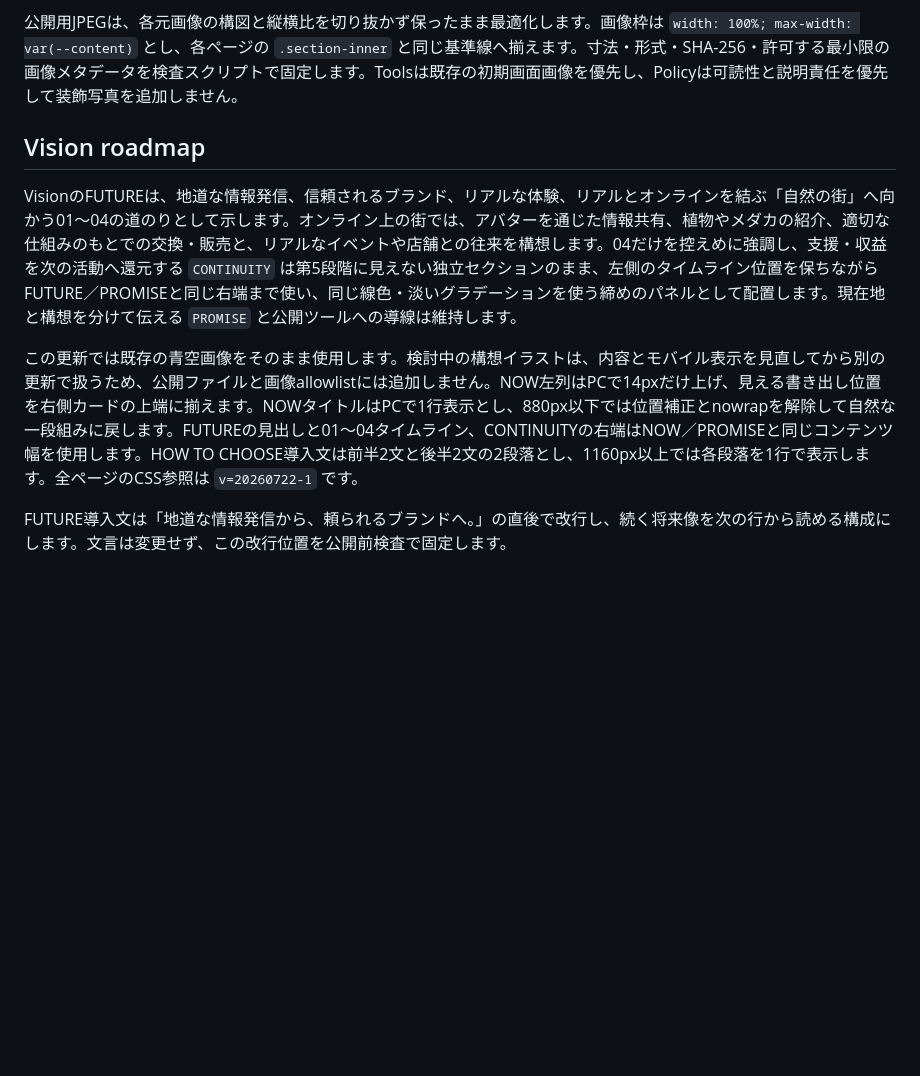
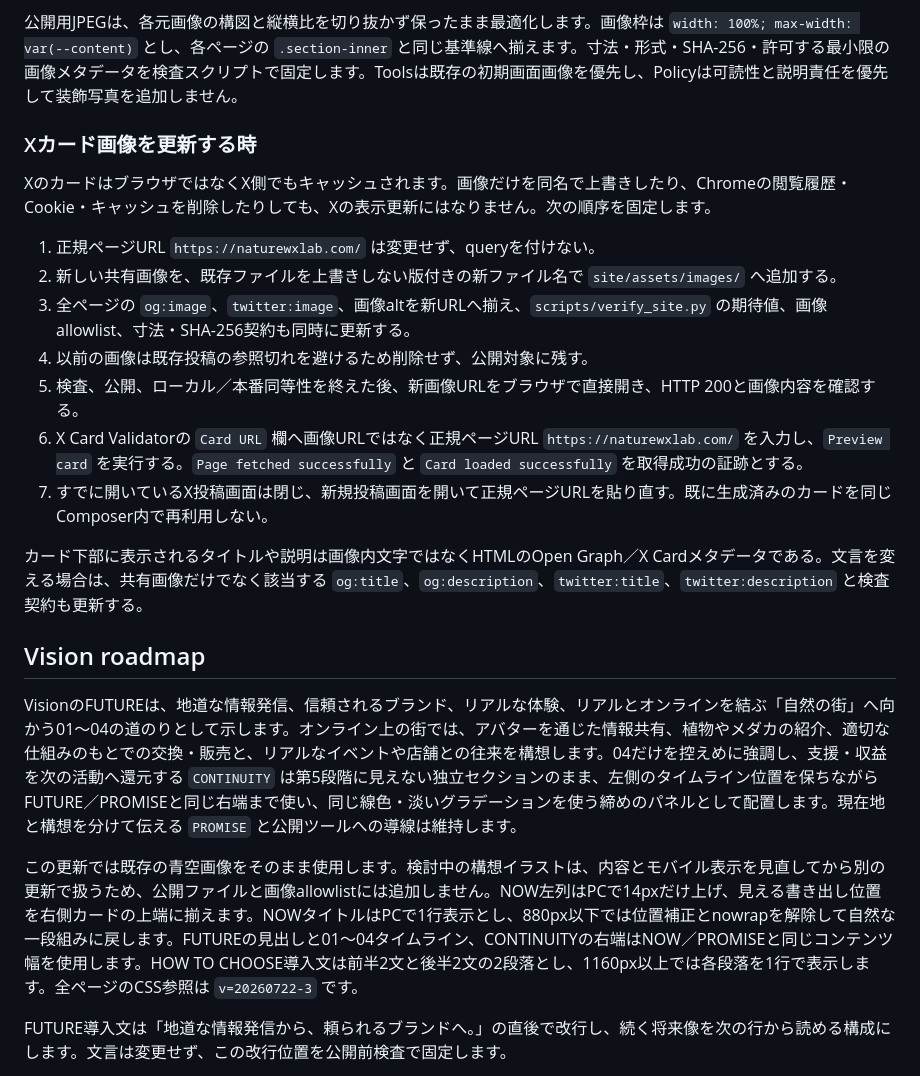
Before and after one commit to nature-wx-lab/naturewxlab-site, a Markdown page: README.md, the part around the change. Rendered like a GitHub page; blank space fills up the shorter version.

Commit message:
Document social card cache refresh workflow

```diff
--- a/README.md
+++ b/README.md
@@ -47,11 +47,25 @@ SNS共有カードは、タイトルを「植物・メダカ・自然観察を
 
 公開用JPEGは、各元画像の構図と縦横比を切り抜かず保ったまま最適化します。画像枠は `width: 100%; max-width: var(--content)` とし、各ページの `.section-inner` と同じ基準線へ揃えます。寸法・形式・SHA-256・許可する最小限の画像メタデータを検査スクリプトで固定します。Toolsは既存の初期画面画像を優先し、Policyは可読性と説明責任を優先して装飾写真を追加しません。
 
+### Xカード画像を更新する時
+
+XのカードはブラウザではなくX側でもキャッシュされます。画像だけを同名で上書きしたり、Chromeの閲覧履歴・Cookie・キャッシュを削除したりしても、Xの表示更新にはなりません。次の順序を固定します。
+
+1. 正規ページURL `https://naturewxlab.com/` は変更せず、queryを付けない。
+2. 新しい共有画像を、既存ファイルを上書きしない版付きの新ファイル名で `site/assets/images/` へ追加する。
+3. 全ページの `og:image`、`twitter:image`、画像altを新URLへ揃え、`scripts/verify_site.py` の期待値、画像allowlist、寸法・SHA-256契約も同時に更新する。
+4. 以前の画像は既存投稿の参照切れを避けるため削除せず、公開対象に残す。
+5. 検査、公開、ローカル／本番同等性を終えた後、新画像URLをブラウザで直接開き、HTTP 200と画像内容を確認する。
+6. X Card Validatorの `Card URL` 欄へ画像URLではなく正規ページURL `https://naturewxlab.com/` を入力し、`Preview card` を実行する。`Page fetched successfully` と `Card loaded successfully` を取得成功の証跡とする。
+7. すでに開いているX投稿画面は閉じ、新規投稿画面を開いて正規ページURLを貼り直す。既に生成済みのカードを同じComposer内で再利用しない。
+
+カード下部に表示されるタイトルや説明は画像内文字ではなくHTMLのOpen Graph／X Cardメタデータである。文言を変える場合は、共有画像だけでなく該当する `og:title`、`og:description`、`twitter:title`、`twitter:description` と検査契約も更新する。
+
 ## Vision roadmap
 
 VisionのFUTUREは、地道な情報発信、信頼されるブランド、リアルな体験、リアルとオンラインを結ぶ「自然の街」へ向かう01〜04の道のりとして示します。オンライン上の街では、アバターを通じた情報共有、植物やメダカの紹介、適切な仕組みのもとでの交換・販売と、リアルなイベントや店舗との往来を構想します。04だけを控えめに強調し、支援・収益を次の活動へ還元する `CONTINUITY` は第5段階に見えない独立セクションのまま、左側のタイムライン位置を保ちながらFUTURE／PROMISEと同じ右端まで使い、同じ線色・淡いグラデーションを使う締めのパネルとして配置します。現在地と構想を分けて伝える `PROMISE` と公開ツールへの導線は維持します。
 
-この更新では既存の青空画像をそのまま使用します。検討中の構想イラストは、内容とモバイル表示を見直してから別の更新で扱うため、公開ファイルと画像allowlistには追加しません。NOW左列はPCで14pxだけ上げ、見える書き出し位置を右側カードの上端に揃えます。NOWタイトルはPCで1行表示とし、880px以下では位置補正とnowrapを解除して自然な一段組みに戻します。FUTUREの見出しと01〜04タイムライン、CONTINUITYの右端はNOW／PROMISEと同じコンテンツ幅を使用します。HOW TO CHOOSE導入文は前半2文と後半2文の2段落とし、1160px以上では各段落を1行で表示します。全ページのCSS参照は `v=20260722-1` です。
+この更新では既存の青空画像をそのまま使用します。検討中の構想イラストは、内容とモバイル表示を見直してから別の更新で扱うため、公開ファイルと画像allowlistには追加しません。NOW左列はPCで14pxだけ上げ、見える書き出し位置を右側カードの上端に揃えます。NOWタイトルはPCで1行表示とし、880px以下では位置補正とnowrapを解除して自然な一段組みに戻します。FUTUREの見出しと01〜04タイムライン、CONTINUITYの右端はNOW／PROMISEと同じコンテンツ幅を使用します。HOW TO CHOOSE導入文は前半2文と後半2文の2段落とし、1160px以上では各段落を1行で表示します。全ページのCSS参照は `v=20260722-3` です。
 
 FUTURE導入文は「地道な情報発信から、頼られるブランドへ。」の直後で改行し、続く将来像を次の行から読める構成にします。文言は変更せず、この改行位置を公開前検査で固定します。
 
```
